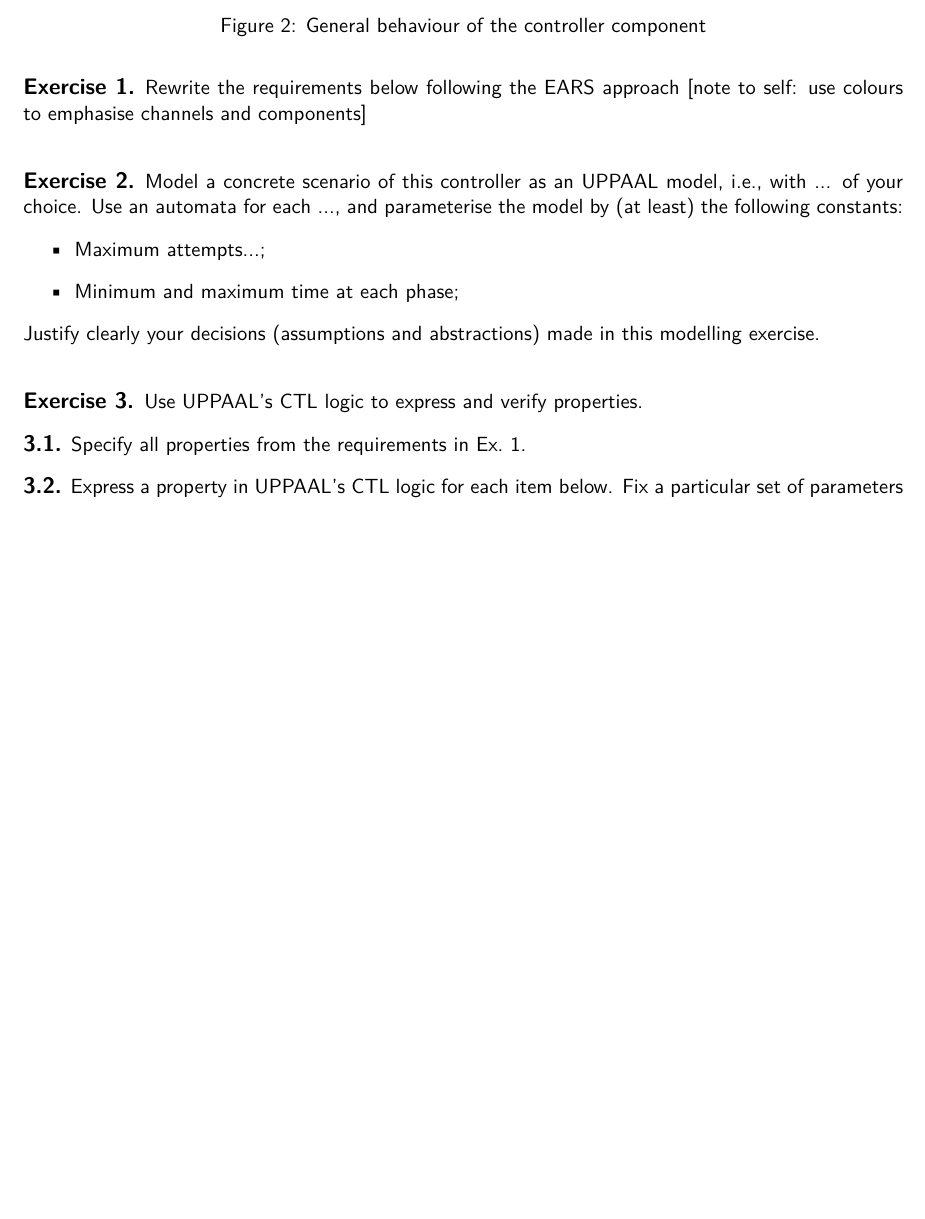
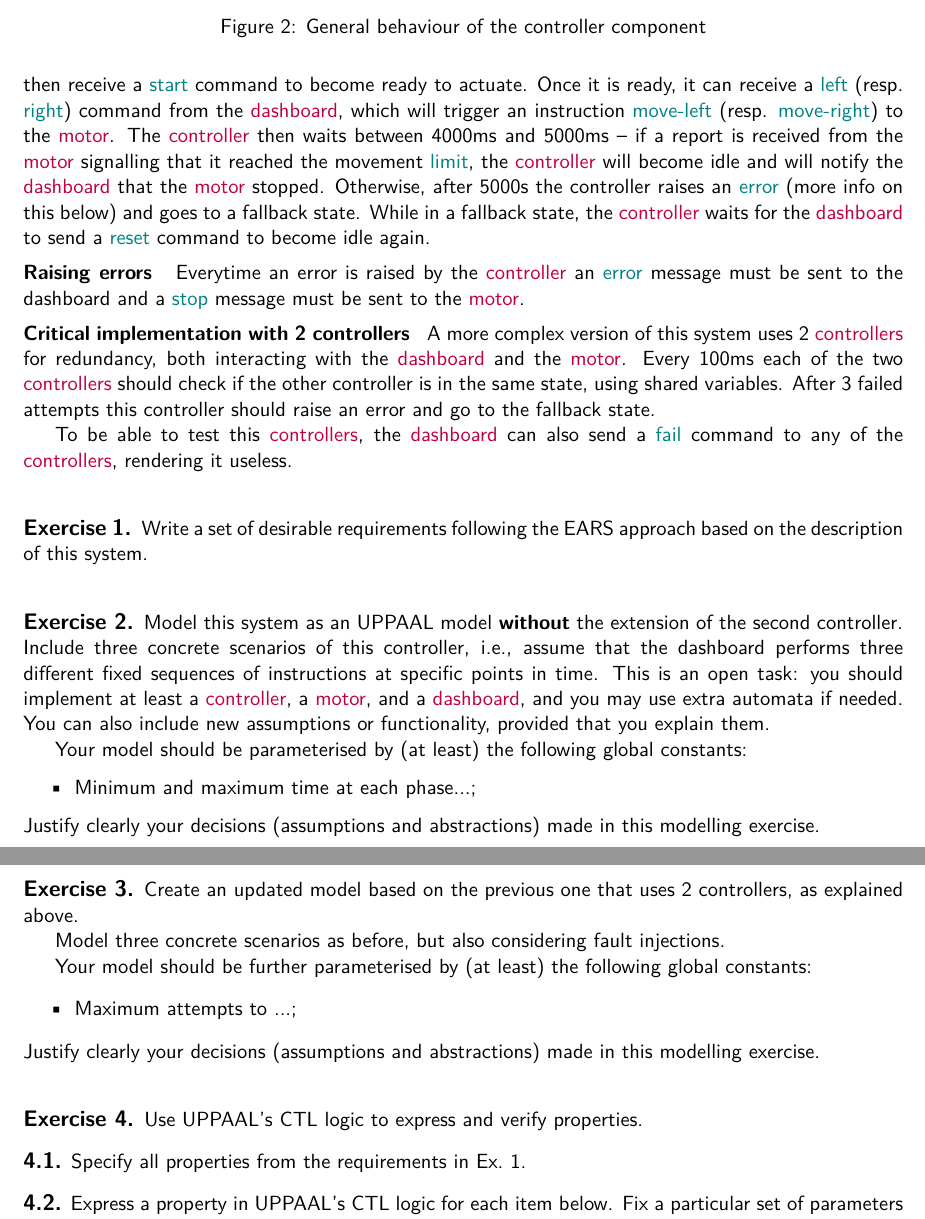
Before and after one commit to cister-labs/fvoca2122, a LaTeX problem sheet (assignments/tp1.tex): part of page 2 of 2 before the commit and two parts of pages 2 and 3 of 3 after it, the two joined at a grey line, cut so that both start at the same text, the shorter picture padded with empty space. Compiled offline with pdfLaTeX.

Commit message:
assignment update

```diff
--- a/assignments/tp1.tex
+++ b/assignments/tp1.tex
@@ -125,3 +128,20 @@
+Initially the \compn{controller} is idle, where he must remain for at least 1000ms to perform some bootstrap self-tests. It can then receive a \chn{start} command to become ready to actuate.
+Once it is ready, it can receive a \chn{left} (resp. \chn{right}) command from the \compn{dashboard}, which will trigger an instruction \chn{move-left} (resp. \chn{move-right}) to the \compn{motor}.
+The \compn{controller} then waits between 4000ms and 5000ms -- if a report is received from the \compn{motor} signalling that it reached the movement \chn{limit}, the \compn{controller} will become idle and will notify the \compn{dashboard} that the \compn{motor} stopped. Otherwise, after 5000s the controller raises an \chn{error} (more info on this below) and goes to a fallback state.
+While in a fallback state, the \compn{controller} waits for the \compn{dashboard} to send a \chn{reset} command to become idle again.
+
+
+\myparagraph{Raising errors}
+Everytime an error is raised by the \compn{controller}
+an \chn{error} message must be sent to the dashboard and
+a \chn{stop} message must be sent to the \compn{motor}.
+
+\myparagraph{Critical implementation with 2 controllers}
+A more complex version of this system uses 2 \compn{controllers} for redundancy, both interacting with the \compn{dashboard} and the \compn{motor}.
+Every 100ms each of the two \compn{controllers} should check if the other controller is in the same state, using shared variables. After 3 failed attempts this controller should raise an error and go to the fallback state.
+
+To be able to test this \compn{controllers}, the \compn{dashboard} can also send a \chn{fail} command to any of the \compn{controllers}, rendering it useless.
+
 
 \begin{figure}[tb]
   \centering
@@ -175,18 +195,35 @@
 % \[\includegraphics[width=\textwidth]{RFID-conveyor.pdf}\]
 
 \begin{myExercise} \label{ex:req}
-  Rewrite the requirements below following the EARS approach [note to self: use colours to emphasise channels and components]
+  Write a set of desirable requirements following the EARS approach based on the description of this system.
 \end{myExercise}
 
 
 
 \begin{myExercise} \label{ex:model}
-  Model a concrete scenario of this controller as an UPPAAL model, i.e., with ... of your choice.
-Use an automata for each ..., and
-parameterise the model by (at least) the following constants:
+  Model this system as an UPPAAL model \textbf{without} the extension of the second controller.
+  Include three concrete scenarios of this controller, i.e., assume that the dashboard performs three different fixed sequences of instructions at specific points in time.
+  This is an open task: you should implement at least a \compn{controller}, a \compn{motor}, and a \compn{dashboard}, and you may use extra automata if needed. You can also include new assumptions or functionality, provided that you explain them.
+
+  Your model should be parameterised by (at least) the following global constants:
 \begin{itemize}
-  \item Maximum attempts...;
-  \item Minimum and maximum time at each phase;
+  % \item Maximum attempts;
+  \item Minimum and maximum time at each phase...;
+\end{itemize}
+% Note that there may be several approaches, some more detailed than others, to model this system.
+Justify clearly your decisions (assumptions and abstractions) made in this modelling exercise.
+\end{myExercise}
+
+
+\begin{myExercise} \label{ex:model2}
+  Create an updated model based on the previous one that uses 2 controllers, as explained above.
+
+  Model three concrete scenarios as before, but also considering fault injections.
+
+  Your model should be further parameterised by (at least) the following global constants:
+\begin{itemize}
+  \item Maximum attempts to ...;
+  % \item Minimum and maximum time at each phase;
 \end{itemize}
 % Note that there may be several approaches, some more detailed than others, to model this system.
 Justify clearly your decisions (assumptions and abstractions) made in this modelling exercise.
```
Also changed, not shown: assignments/tp1.tex (11 more changed lines).
